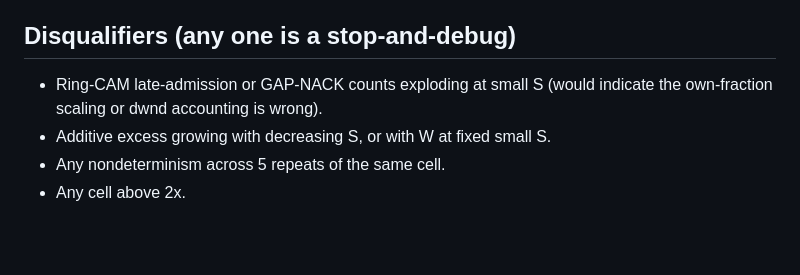
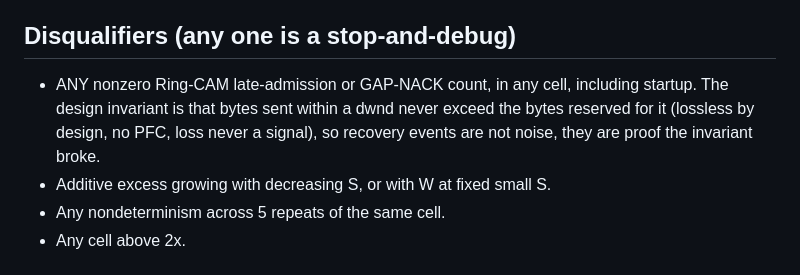
Before and after one commit to openfabric-systems/simllm, a Markdown page: examples/cn_ladder/expectations.md, the part around the change. Rendered like a GitHub page; blank space fills up the shorter version.

Commit message:
Tighten the ladder losslessness disqualifier to exactly zero
The per-dwnd invariant (bytes sent never exceed bytes reserved) makes
Ring-CAM late admissions and gap NACKs hard failures rather than noise,
including during startup. Amended before any post-surgery run.

```diff
--- a/examples/cn_ladder/expectations.md
+++ b/examples/cn_ladder/expectations.md
@@ -52,8 +52,11 @@ one-way control deadline K (default 10 us, calibrated 4.5 us).
 
 ## Disqualifiers (any one is a stop-and-debug)
 
-- Ring-CAM late-admission or GAP-NACK counts exploding at small S
-  (would indicate the own-fraction scaling or dwnd accounting is wrong).
+- ANY nonzero Ring-CAM late-admission or GAP-NACK count, in any cell,
+  including startup. The design invariant is that bytes sent within a
+  dwnd never exceed the bytes reserved for it (lossless by design, no
+  PFC, loss never a signal), so recovery events are not noise, they are
+  proof the invariant broke.
 - Additive excess growing with decreasing S, or with W at fixed small S.
 - Any nondeterminism across 5 repeats of the same cell.
 - Any cell above 2x.
```
